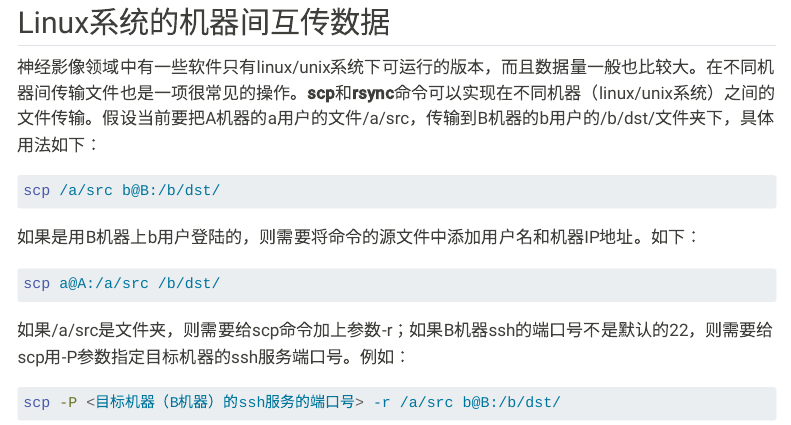
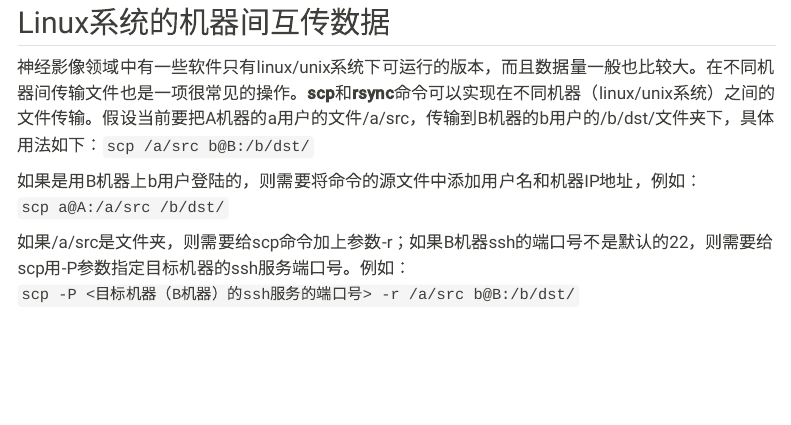
Before and after one commit to sangfengchn/sangfeng.netlify.app, a Quarto document (posts/2023/05/WeeklyNotes.qmd): the page in a window 1100 px wide, from 1260 px down. Rendered offline with R 4.5, knitr and Pandoc in place of Quarto, with nearby package versions; menus at the side of the page are left out.

Commit message:
Upate the laste ticks.

````diff
--- a/posts/2023/05/WeeklyNotes.qmd
+++ b/posts/2023/05/WeeklyNotes.qmd
@@ -58,23 +58,11 @@ logging.info("Done.")
 
 ## Linux系统的机器间互传数据
 
-神经影像领域中有一些软件只有linux/unix系统下可运行的版本，而且数据量一般也比较大。在不同机器间传输文件也是一项很常见的操作。**scp**和**rsync**命令可以实现在不同机器（linux/unix系统）之间的文件传输。假设当前要把A机器的a用户的文件/a/src，传输到B机器的b用户的/b/dst/文件夹下，具体用法如下：
+神经影像领域中有一些软件只有linux/unix系统下可运行的版本，而且数据量一般也比较大。在不同机器间传输文件也是一项很常见的操作。**scp**和**rsync**命令可以实现在不同机器（linux/unix系统）之间的文件传输。假设当前要把A机器的a用户的文件/a/src，传输到B机器的b用户的/b/dst/文件夹下，具体用法如下：```scp /a/src b@B:/b/dst/```
 
-```bash
-scp /a/src b@B:/b/dst/
-```
+如果是用B机器上b用户登陆的，则需要将命令的源文件中添加用户名和机器IP地址，例如：```scp a@A:/a/src /b/dst/```
 
-如果是用B机器上b用户登陆的，则需要将命令的源文件中添加用户名和机器IP地址。如下：
-
-```bash
-scp a@A:/a/src /b/dst/
-```
-
-如果/a/src是文件夹，则需要给scp命令加上参数-r；如果B机器ssh的端口号不是默认的22，则需要给scp用-P参数指定目标机器的ssh服务端口号。例如：
-
-```bash
-scp -P <目标机器（B机器）的ssh服务的端口号> -r /a/src b@B:/b/dst/
-```
+如果/a/src是文件夹，则需要给scp命令加上参数-r；如果B机器ssh的端口号不是默认的22，则需要给scp用-P参数指定目标机器的ssh服务端口号。例如：```scp -P <目标机器（B机器）的ssh服务的端口号> -r /a/src b@B:/b/dst/```
 
 详细的参数说明请参考：[https://www.runoob.com/linux/linux-comm-scp.html](https://www.runoob.com/linux/linux-comm-scp.html)
 
````
Also changed, not shown: docs/search.json, posts/2023/05/WeeklyNotes.qmd (6 more changed lines), 2 other files.
